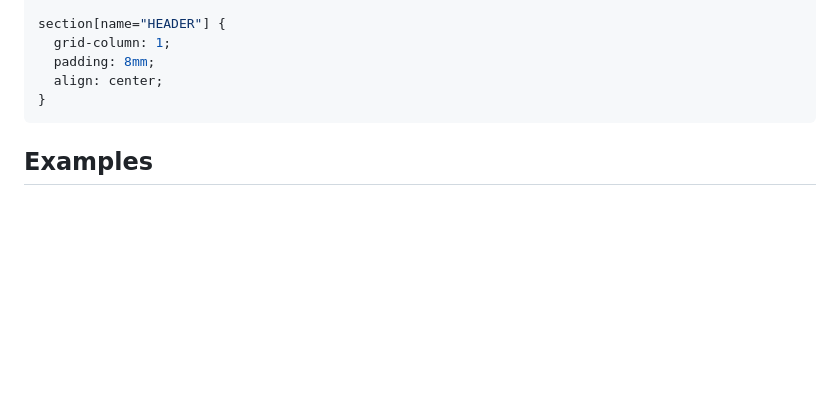
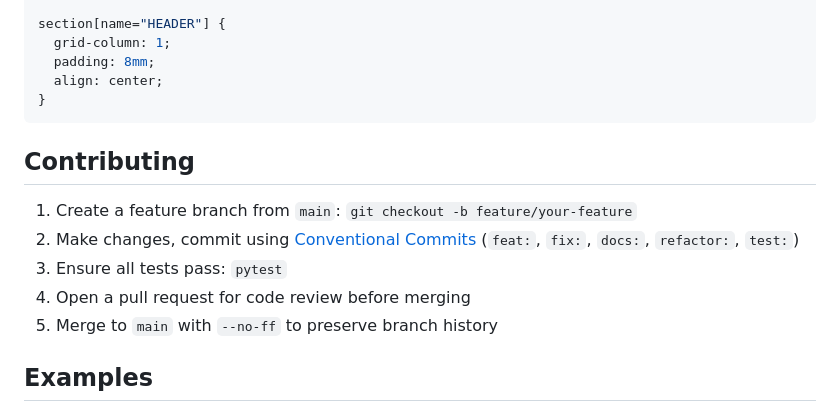
Before and after one commit to JohnStrong/ResumeForge, a Markdown page: README.md, the part around the change. Rendered like a GitHub page; blank space fills up the shorter version.

Commit message:
docs: Add contributing section with feature branch and conventional commits

````diff
--- a/README.md
+++ b/README.md
@@ -187,6 +187,14 @@ section[name="HEADER"] {
 }
 ```
 
+## Contributing
+
+1. Create a feature branch from `main`: `git checkout -b feature/your-feature`
+2. Make changes, commit using [Conventional Commits](https://www.conventionalcommits.org/) (`feat:`, `fix:`, `docs:`, `refactor:`, `test:`)
+3. Ensure all tests pass: `pytest`
+4. Open a pull request for code review before merging
+5. Merge to `main` with `--no-ff` to preserve branch history
+
 ## Examples
 
 ### Step 1: Write your CV as plain text (`examples/resume.txt`)
````
